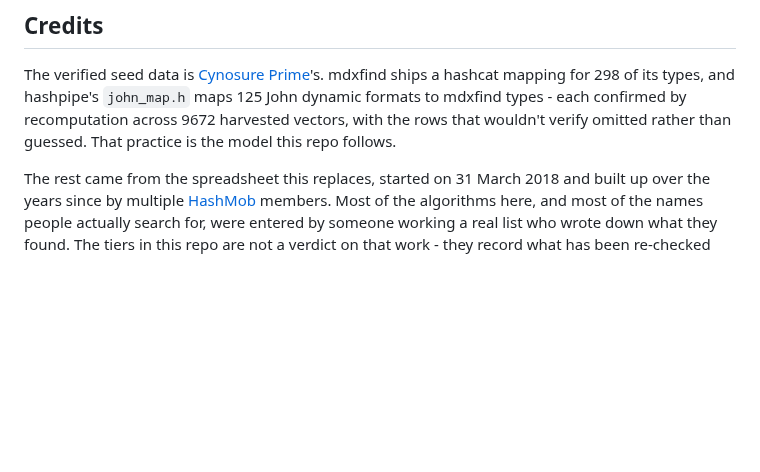
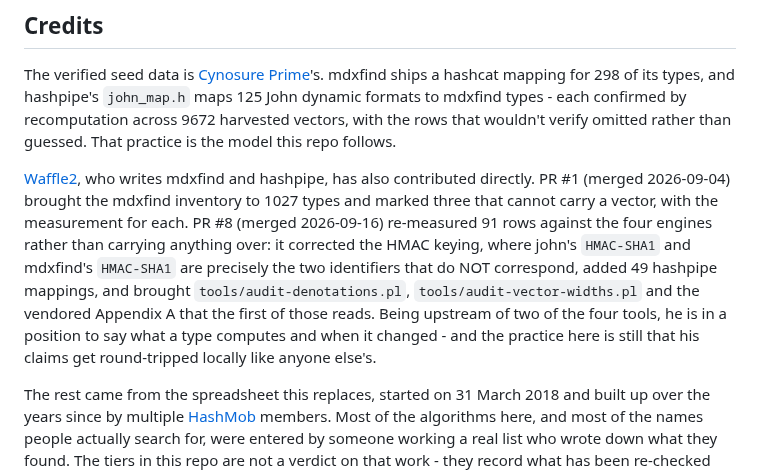
Before and after one commit to roycewilliams/cracking-rosetta, a Markdown page: README.md, the part around the change. Rendered like a GitHub page; blank space fills up the shorter version.

Commit message:
Credit Waffle2 for PR #1 and PR #8

```diff
--- a/README.md
+++ b/README.md
@@ -163,6 +163,8 @@ One file per algorithm rather than one big table is deliberate: you touch one sm
 
 The verified seed data is [Cynosure Prime](https://github.com/Cynosureprime)'s. mdxfind ships a hashcat mapping for 298 of its types, and hashpipe's `john_map.h` maps 125 John dynamic formats to mdxfind types - each confirmed by recomputation across 9672 harvested vectors, with the rows that wouldn't verify omitted rather than guessed. That practice is the model this repo follows.
 
+[Waffle2](https://github.com/Waffle2), who writes mdxfind and hashpipe, has also contributed directly. PR #1 (merged 2026-09-04) brought the mdxfind inventory to 1027 types and marked three that cannot carry a vector, with the measurement for each. PR #8 (merged 2026-09-16) re-measured 91 rows against the four engines rather than carrying anything over: it corrected the HMAC keying, where john's `HMAC-SHA1` and mdxfind's `HMAC-SHA1` are precisely the two identifiers that do NOT correspond, added 49 hashpipe mappings, and brought `tools/audit-denotations.pl`, `tools/audit-vector-widths.pl` and the vendored Appendix A that the first of those reads. Being upstream of two of the four tools, he is in a position to say what a type computes and when it changed - and the practice here is still that his claims get round-tripped locally like anyone else's.
+
 The rest came from the spreadsheet this replaces, started on 31 March 2018 and built up over the years since by multiple [HashMob](https://hashmob.net/) members. Most of the algorithms here, and most of the names people actually search for, were entered by someone working a real list who wrote down what they found. The tiers in this repo are not a verdict on that work - they record what has been re-checked since, and the great majority of what has been re-checked has held.
 
 ## References
```
